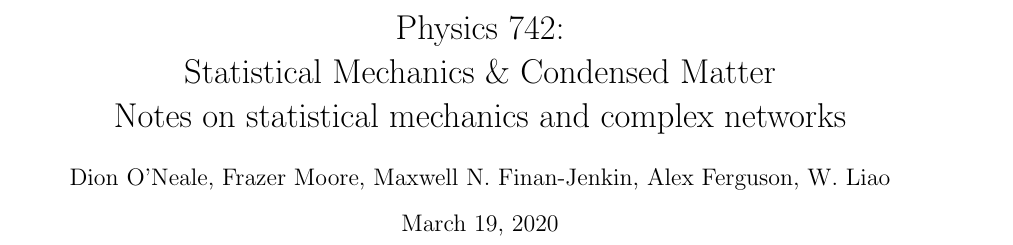
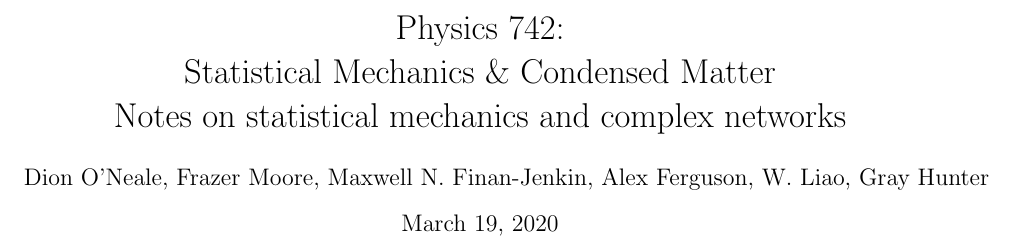
Before and after one commit to droneale/physics742Notes2020, a LaTeX document (742LectureNotes.tex): part of page 1 of 31, cut so that both start at the same text. Compiled offline with pdfLaTeX.

Commit message:
Update 742LectureNotes.tex

```diff
--- a/742LectureNotes.tex
+++ b/742LectureNotes.tex
@@ -23,7 +23,7 @@
 \title{Physics 742: \\
 	Statistical Mechanics \& Condensed Matter\\
 	Notes on statistical mechanics and complex networks}
-\author{Dion O'Neale, Frazer Moore, Maxwell N. Finan-Jenkin, Alex Ferguson, W. Liao}
+\author{Dion O'Neale, Frazer Moore, Maxwell N. Finan-Jenkin, Alex Ferguson, W. Liao, Gray Hunter}
 \maketitle
 \newpage
 \tableofcontents
```
